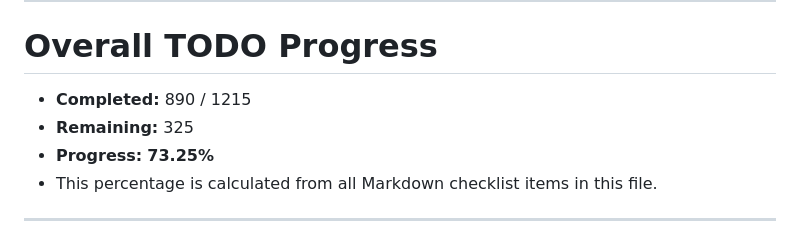
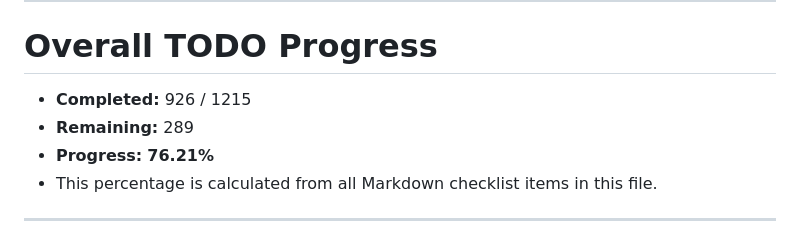
Before and after one commit to NekoSuneProjects/Jarvis, a Markdown page: TODO.md, the part around one of its changes. GitHub-like rendering.

Commit message:
docs: reconcile 36 DLNA multi-room and announcement TODOs

```diff
--- a/TODO.md
+++ b/TODO.md
@@ -8,9 +8,9 @@ Use this file alongside `README.md` to implement integrations in manageable stag
 
 # Overall TODO Progress
 
-- **Completed:** 890 / 1215
-- **Remaining:** 325
-- **Progress:** **73.25%**
+- **Completed:** 926 / 1215
+- **Remaining:** 289
+- **Progress:** **76.21%**
 - This percentage is calculated from all Markdown checklist items in this file.
 
 ---
```
Also changed, not shown: other parts of TODO.md (+36 -36 lines).
